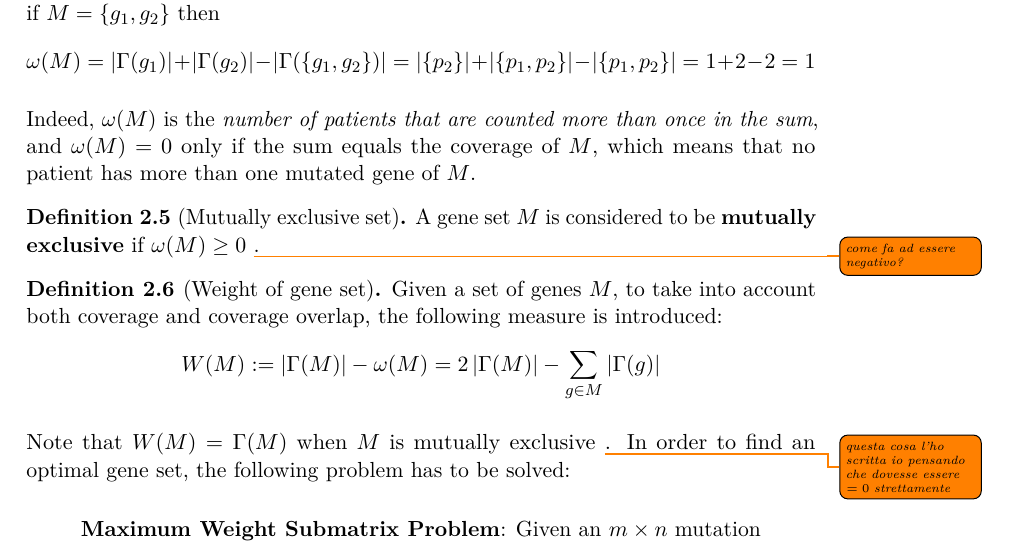
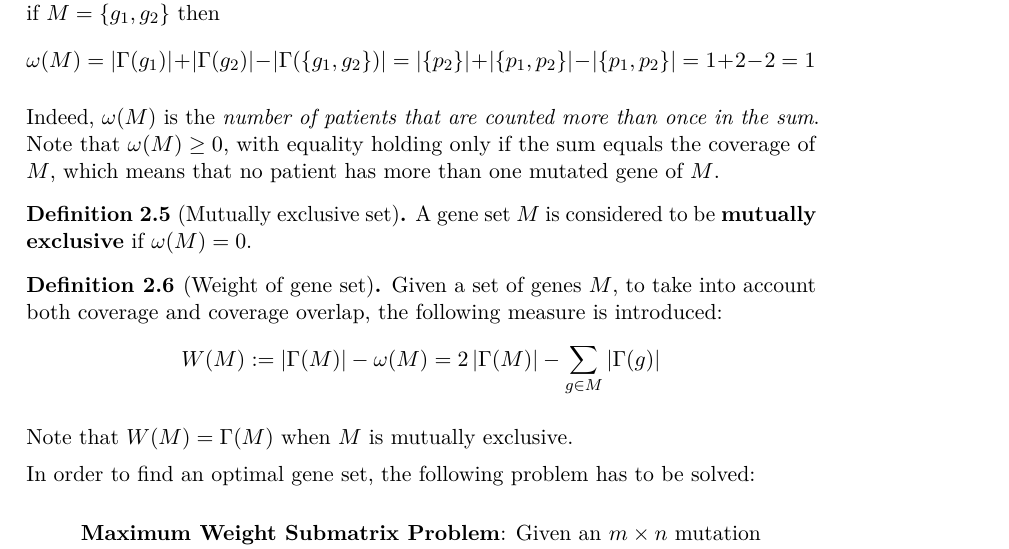
Before and after one commit to aflaag/bsc-thesis, a LaTeX thesis (src/Thesis.tex, which reads src/chapter/2.tex): part of page 13 of 29, cut so that both start at the same text. Compiled offline with pdfLaTeX.

Commit message:
coverage overlap fix

```diff
--- a/src/chapter/2.tex
+++ b/src/chapter/2.tex
@@ -102,17 +102,19 @@ Note that the sum in \cref{cov_over} is the number of 1s in $M$'s corresponding
     Considering the mutation matrix in \cref{mutation_matrix}, if $M=\{g_1, g_2\}$ then $$\omega(M)=\abs{\Gamma(g_1)} + \abs{\Gamma(g_2)} - \abs{\Gamma(\{g_1, g_2\})} = \abs{\{p_2\}} + \abs{\{p_1, p_2\}} - \abs{\{p_1, p_2\}} = 1 + 2 - 2 = 1$$
 \end{example}
 
-Indeed, $\omega(M)$ is the \textit{number of patients that are counted more than once in the sum}, and $\omega(M) = 0$ only if the sum equals the coverage of $M$, which means that no patient has more than one mutated gene of $M$.
+Indeed, $\omega(M)$ is the \textit{number of patients that are counted more than once in the sum}. Note that $\omega(M) \ge 0$, with equality holding only if the sum equals the coverage of $M$, which means that no patient has more than one mutated gene of $M$.
 
 \begin{definition}[Mutually exclusive set]
-    A gene set $M$ is considered to be \textbf{mutually exclusive} if $\omega(M) \ge 0$ \todo{come fa ad essere negativo?}.
+    A gene set $M$ is considered to be \textbf{mutually exclusive} if $\omega(M) = 0$.
 \end{definition}
 
 \begin{definition}[Weight of gene set] \label{weight}
     Given a set of genes $M$, to take into account both coverage and coverage overlap, the following measure is introduced: $$W(M): = \abs{\Gamma(M)} - \omega(M) = 2 \abs{\Gamma(M)} - \sum_{g \in M} {\abs{\Gamma(g)}}$$
 \end{definition}
 
-Note that $W(M) = \Gamma(M)$ when $M$ is mutually exclusive \todo{questa cosa l'ho scritta io pensando che dovesse essere $= 0$ strettamente}. In order to find an optimal gene set, the following problem has to be solved:
+Note that $W(M) = \Gamma(M)$ when $M$ is mutually exclusive.
+
+In order to find an optimal gene set, the following problem has to be solved:
 
 \begin{displayquote}\label{mwsp}
     \textbf{Maximum Weight Submatrix Problem}: Given an $m \times n$ mutation matrix $A$, and an integer $k > 0$, find a $m \times k$ submatrix of $A$ that maximizes $W(M)$.
```
Also changed, not shown: src/Thesis.pdf, 6 other files.
